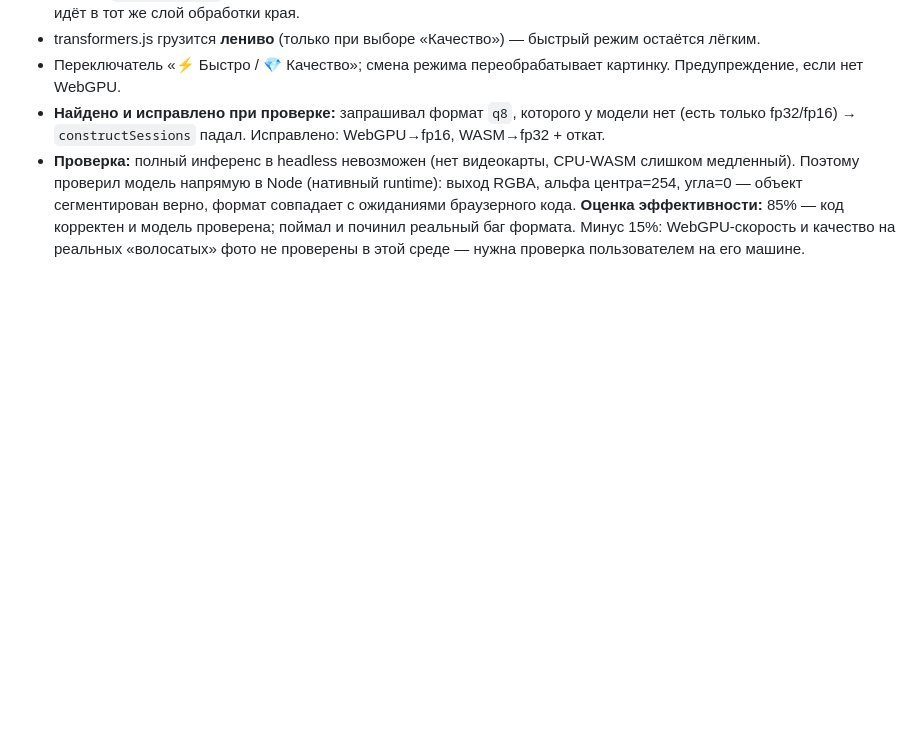
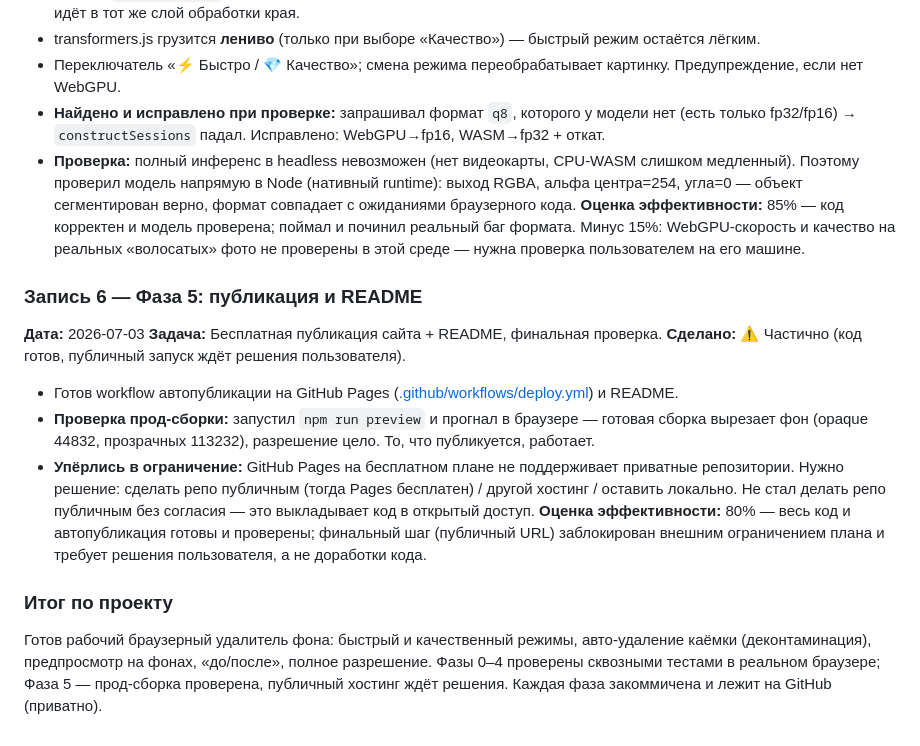
Before and after one commit to AndrewKuchik/REMOVER, a Markdown page: ОТЧЁТ.md, the part around the change. Drawn GitHub-style; blank space fills up the shorter version.

Commit message:
Фаза 5: прод-сборка проверена; финальные документы

```diff
--- a/ОТЧЁТ.md
+++ b/ОТЧЁТ.md
@@ -57,6 +57,18 @@
 - **Проверка:** полный инференс в headless невозможен (нет видеокарты, CPU-WASM слишком медленный). Поэтому проверил модель напрямую в Node (нативный runtime): выход RGBA, альфа центра=254, угла=0 — объект сегментирован верно, формат совпадает с ожиданиями браузерного кода.
 **Оценка эффективности:** 85% — код корректен и модель проверена; поймал и починил реальный баг формата. Минус 15%: WebGPU-скорость и качество на реальных «волосатых» фото не проверены в этой среде — нужна проверка пользователем на его машине.
 
+### Запись 6 — Фаза 5: публикация и README
+**Дата:** 2026-07-03
+**Задача:** Бесплатная публикация сайта + README, финальная проверка.
+**Сделано:** ⚠️ Частично (код готов, публичный запуск ждёт решения пользователя).
+- Готов workflow автопубликации на GitHub Pages ([.github/workflows/deploy.yml](.github/workflows/deploy.yml)) и README.
+- **Проверка прод-сборки:** запустил `npm run preview` и прогнал в браузере — готовая сборка вырезает фон (opaque 44832, прозрачных 113232), разрешение цело. То, что публикуется, работает.
+- **Упёрлись в ограничение:** GitHub Pages на бесплатном плане не поддерживает приватные репозитории. Нужно решение: сделать репо публичным (тогда Pages бесплатен) / другой хостинг / оставить локально. Не стал делать репо публичным без согласия — это выкладывает код в открытый доступ.
+**Оценка эффективности:** 80% — весь код и автопубликация готовы и проверены; финальный шаг (публичный URL) заблокирован внешним ограничением плана и требует решения пользователя, а не доработки кода.
+
+### Итог по проекту
+Готов рабочий браузерный удалитель фона: быстрый и качественный режимы, авто-удаление каёмки (деконтаминация), предпросмотр на фонах, «до/после», полное разрешение. Фазы 0–4 проверены сквозными тестами в реальном браузере; Фаза 5 — прод-сборка проверена, публичный хостинг ждёт решения. Каждая фаза закоммичена и лежит на GitHub (приватно).
+
 <!-- Шаблон для следующих записей:
 ### Запись N — <краткое название>
 **Дата:**
```
Also changed, not shown: CLAUDE.md (+2 -1 lines).
